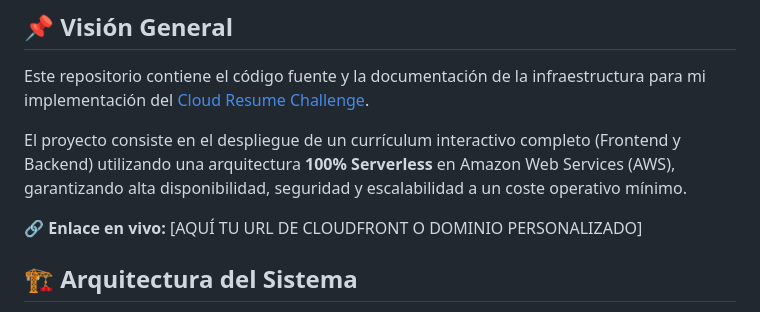
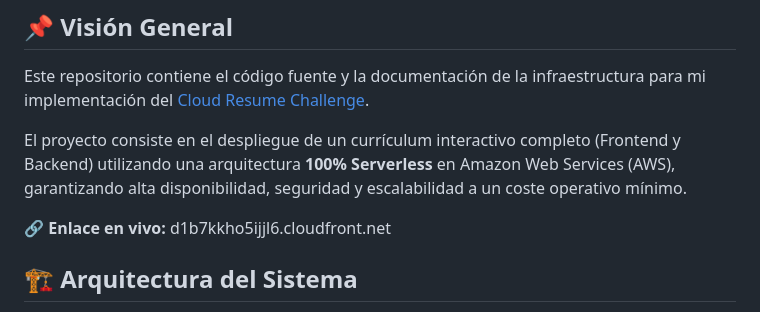
Before and after one commit to oscarfsaav/aws-cloud-portfolio, a Markdown page: 02-cloud-resume-challenge/README.md, the part around one of its changes. GitHub-like rendering.

```diff
--- a/02-cloud-resume-challenge/README.md
+++ b/02-cloud-resume-challenge/README.md
@@ -9,7 +9,7 @@ Este repositorio contiene el código fuente y la documentación de la infraestru
 
 El proyecto consiste en el despliegue de un currículum interactivo completo (Frontend y Backend) utilizando una arquitectura **100% Serverless** en Amazon Web Services (AWS), garantizando alta disponibilidad, seguridad y escalabilidad a un coste operativo mínimo.
 
-🔗 **Enlace en vivo:** [AQUÍ TU URL DE CLOUDFRONT O DOMINIO PERSONALIZADO]
+🔗 **Enlace en vivo:** d1b7kkho5ijjl6.cloudfront.net
 
 ## 🏗️ Arquitectura del Sistema
 
```
Also changed, not shown: other parts of 02-cloud-resume-challenge/README.md (+1 -2 lines).
